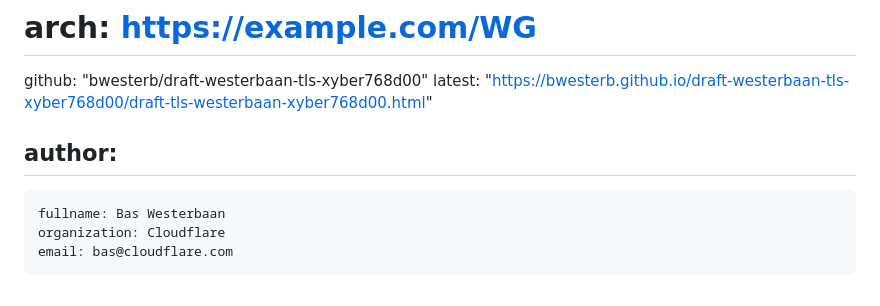
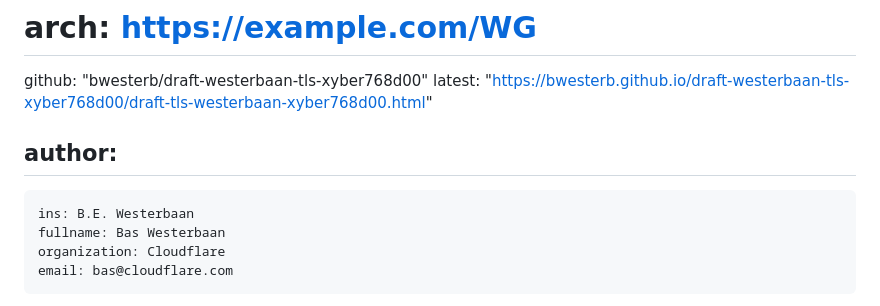
Before and after one commit to bwesterb/draft-westerbaan-tls-xyber768d00, a Markdown page: draft-tls-westerbaan-xyber768d00.md, the part around the change. GitHub-like rendering.

Commit message:
proper initials

```diff
--- a/draft-tls-westerbaan-xyber768d00.md
+++ b/draft-tls-westerbaan-xyber768d00.md
@@ -26,6 +26,7 @@ venue:
 
 author:
  -
+    ins: B.E. Westerbaan
     fullname: Bas Westerbaan
     organization: Cloudflare
     email: bas@cloudflare.com
```
